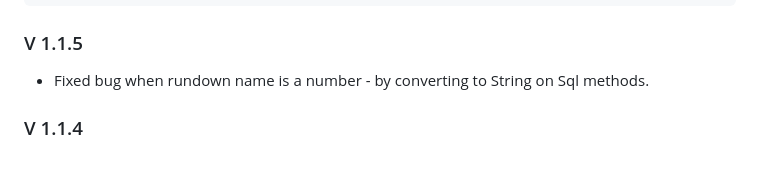
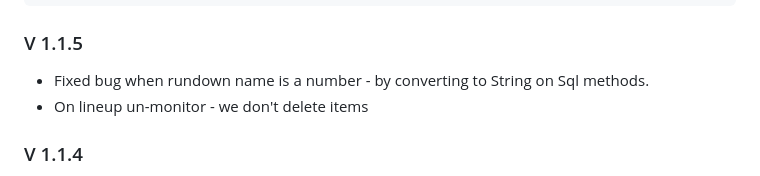
Before and after one commit to maxiboom1/Octopus-connect, a Markdown page: README.md, the part around the change. Drawn GitHub-style.

```diff
--- a/README.md
+++ b/README.md
@@ -27,6 +27,7 @@ User can configure rundown production in config file:
 ### V 1.1.5
 
 - Fixed bug when rundown name is a number - by converting to String on Sql methods.
+- On lineup un-monitor - we don't delete items
 
 
 ### V 1.1.4
```
